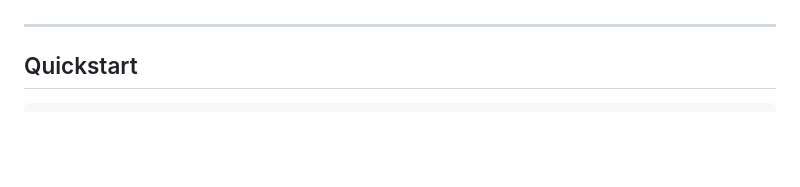
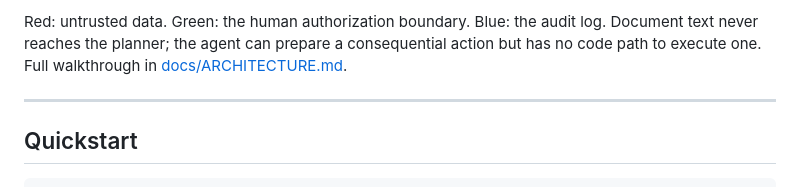
Before and after one commit to Mohitcr7/DTII-technical-assessment, a Markdown page: README.md, the part around one of its changes. Rendered like a GitHub page; blank space fills up the shorter version.

Commit message:
Put architecture diagram at top of README
Co-Authored-By: Claude Opus 5 <noreply@anthropic.com>

```diff
--- a/README.md
+++ b/README.md
@@ -13,3 +74,4 @@ from refusing to do that.
+Red: untrusted data. Green: the human authorization boundary. Blue: the audit log. Document text never reaches the planner; the agent can prepare a consequential action but has no code path to execute one. Full walkthrough in [docs/ARCHITECTURE.md](docs/ARCHITECTURE.md).
 
 ---
 
```
Also changed, not shown: other parts of README.md (+61 -0 lines).
